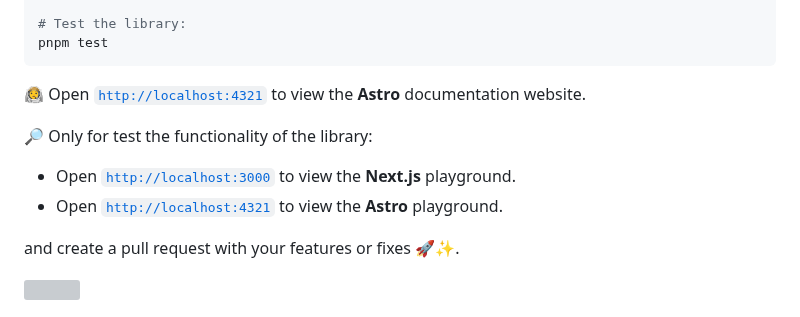
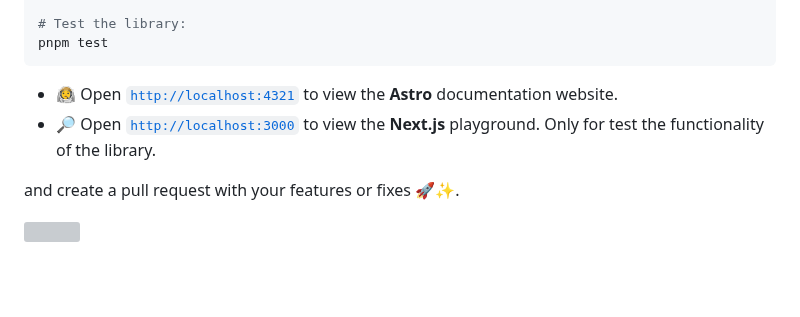
Before and after one commit to pheralb/toast, a Markdown page: library/README.md, the part around the change. Rendered like a GitHub page; blank space fills up the shorter version; grey boxes are pictures that could not be loaded.

Commit message:
docs: update readme

````diff
--- a/library/README.md
+++ b/library/README.md
@@ -157,12 +157,8 @@ pnpm build
 pnpm test
 ```
 
-🧑‍🚀 Open [`http://localhost:4321`](http://localhost:4321) to view the **Astro** documentation website.
-
-🔎 Only for test the functionality of the library:
-
-- Open [`http://localhost:3000`](http://localhost:3000) to view the **Next.js** playground.
-- Open [`http://localhost:4321`](http://localhost:4321) to view the **Astro** playground.
+- 🧑‍🚀 Open [`http://localhost:4321`](http://localhost:4321) to view the **Astro** documentation website.
+- 🔎 Open [`http://localhost:3000`](http://localhost:3000) to view the **Next.js** playground. Only for test the functionality of the library.
 
 and create a pull request with your features or fixes 🚀✨.
 
````
